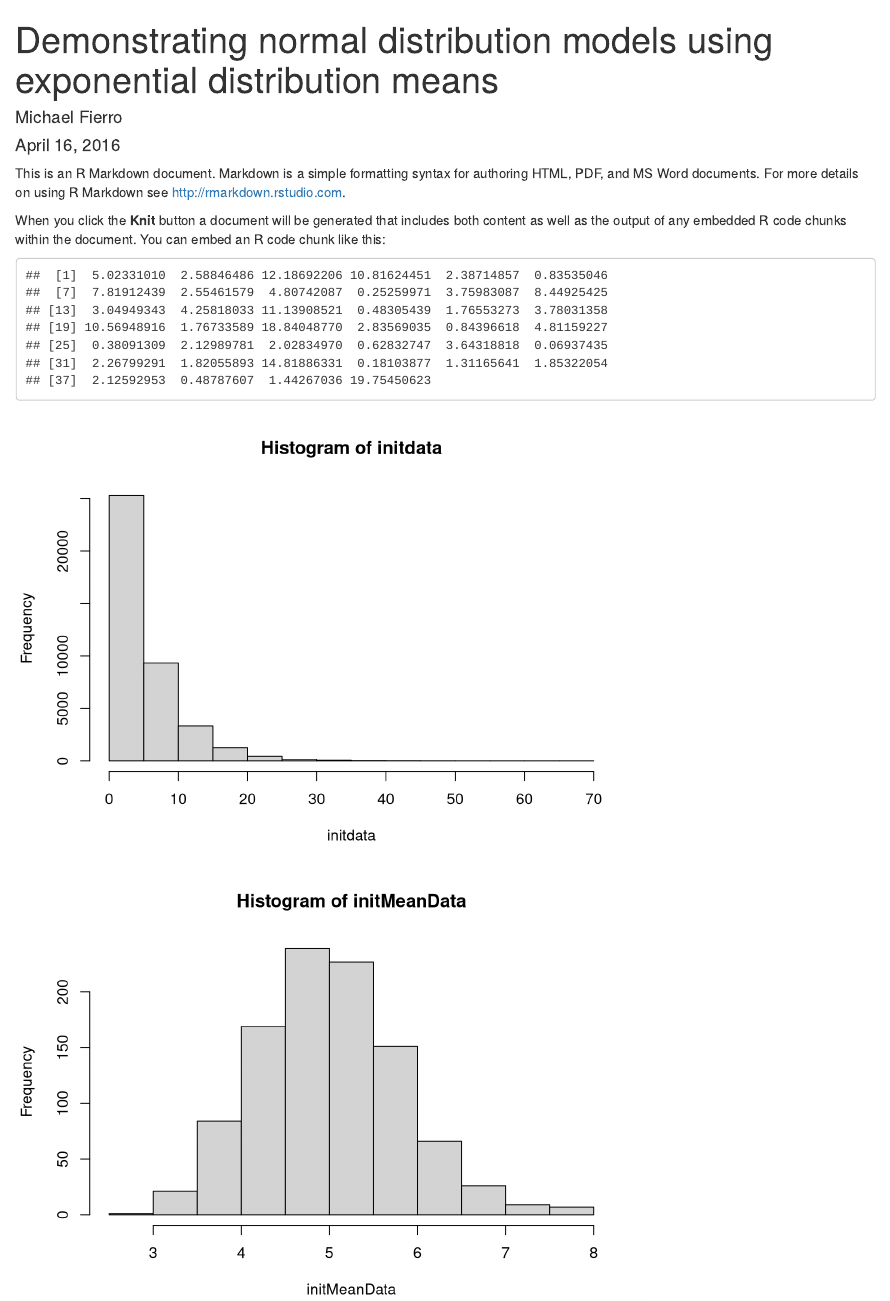
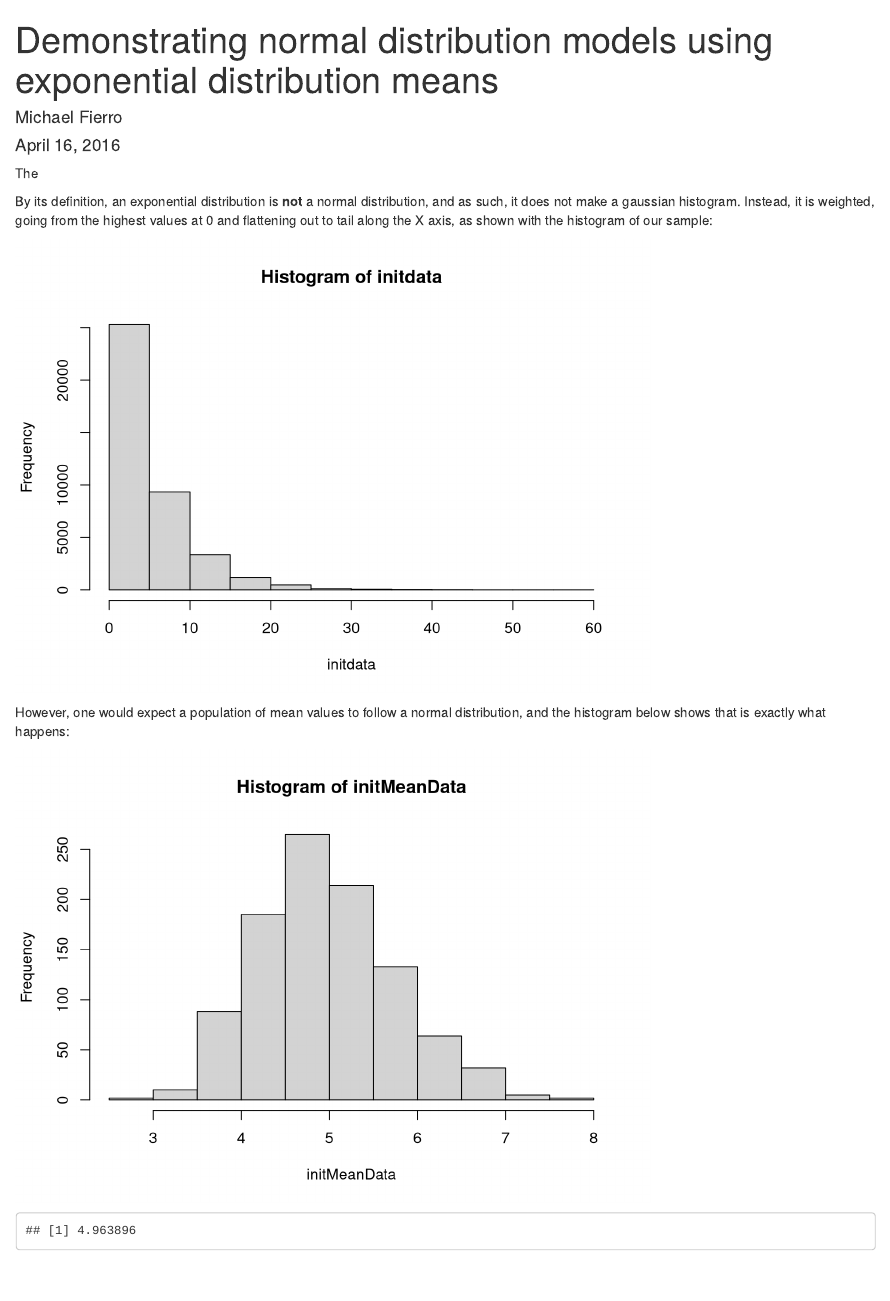
Before and after one commit to biffster/StatisticalInference, an R Markdown document (fierro_course_1_exponential_distro.Rmd): the page in a window 1100 px wide, from its top. Rendered offline with R 4.5, knitr and Pandoc, with nearby package versions; code that draws random numbers runs with fixed seeds of ours.

Commit message:
Starting to fill out the Rmd file

````diff
--- a/fierro_course_1_exponential_distro.Rmd
+++ b/fierro_course_1_exponential_distro.Rmd
@@ -5,8 +5,6 @@ date: "April 16, 2016"
 output: html_document
 ---
 
-This is an R Markdown document. Markdown is a simple formatting syntax for authoring HTML, PDF, and MS Word documents. For more details on using R Markdown see <http://rmarkdown.rstudio.com>.
-
-When you click the **Knit** button a document will be generated that includes both content as well as the output of any embedded R code chunks within the document. You can embed an R code chunk like this:
+The
 
 ```{r, echo=FALSE}
@@ -13,8 +12,14 @@ When you click the **Knit** button a document will be generated that includes bo
 lambda_class_1 <- .2
-rexp(40,lambda_class_1)
 initdata <- replicate(1000,rexp(40,lambda_class_1))
 initMeanData <- replicate(1000,{mean(rexp(40,lambda_class_1))})
+```
+By its definition, an exponential distribution is **not** a normal distribution, and as such, it does not make a gaussian histogram. Instead, it is weighted, going from the highest values at 0 and flattening out to tail along the X axis, as shown with the histogram of our sample:
+```{r, echo=FALSE}
 hist(initdata)
+```
+
+However, one would expect a population of mean values to follow a normal distribution, and the histogram below shows that is exactly what happens:
+```{r, echo=FALSE}
 hist(initMeanData)
-
+mean(initMeanData)
 ```
````
Also changed, not shown: fierro_course_1_exponential_distro.html, fierro_course_1_exponential_distro.Rmd (1 more changed lines).
